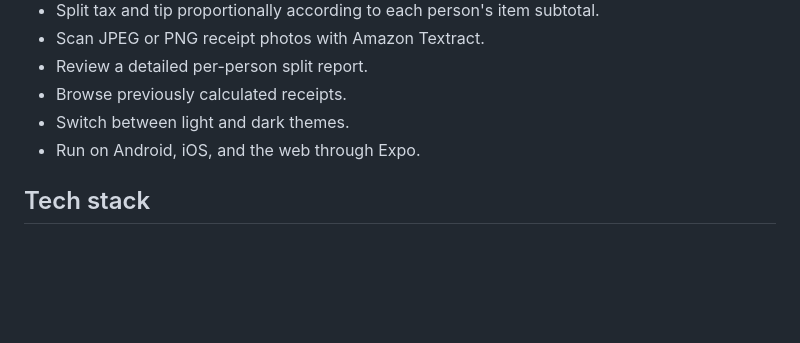
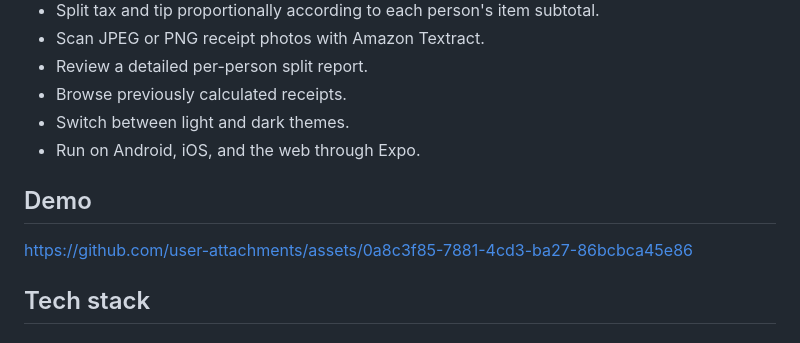
Before and after one commit to sarambos/Debtrix, a Markdown page: README.md, the part around the change. GitHub-like rendering; blank space fills up the shorter version.

Commit message:
Add demo section to README
Added demo section with a link to the demo asset.

```diff
--- a/README.md
+++ b/README.md
@@ -16,7 +16,12 @@ The app includes an AWS backend for receipt processing, split calculation, and r
 - Switch between light and dark themes.
 - Run on Android, iOS, and the web through Expo.
 
-<!--- ## Demo --->
+## Demo
+
+
+
+https://github.com/user-attachments/assets/0a8c3f85-7881-4cd3-ba27-86bcbca45e86
+
 
 
 ## Tech stack
```
